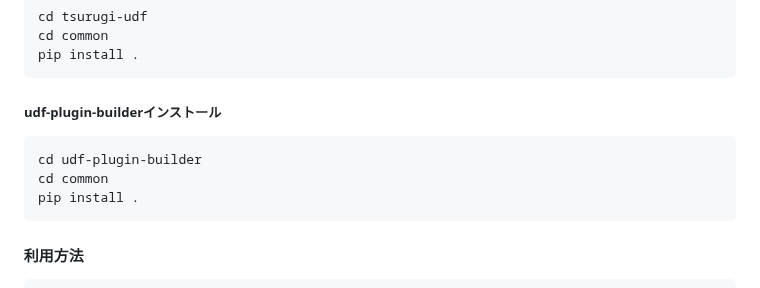
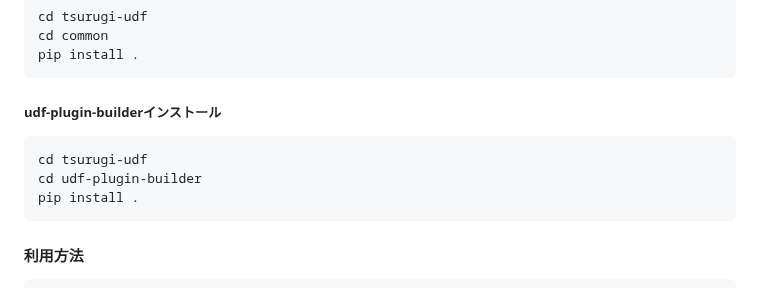
Before and after one commit to project-tsurugi/tsurugi-udf, a Markdown page: README.md, the part around the change. Rendered like a GitHub page.

````diff
--- a/README.md
+++ b/README.md
@@ -208,8 +208,8 @@ pip install .
 ##### udf-plugin-builderインストール
 
 ```bash
+cd tsurugi-udf
 cd udf-plugin-builder
-cd common
 pip install .
 ```
 
````
